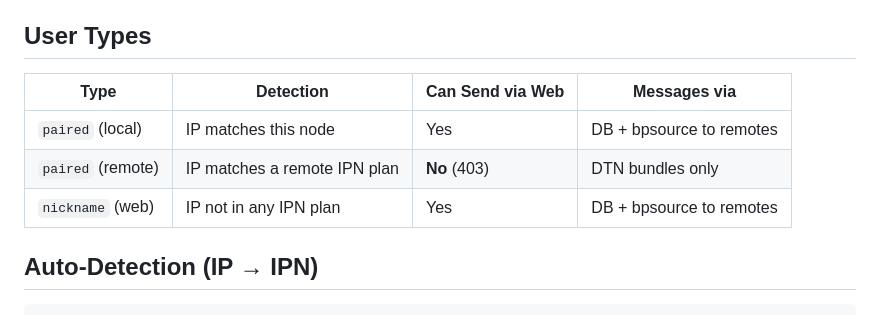
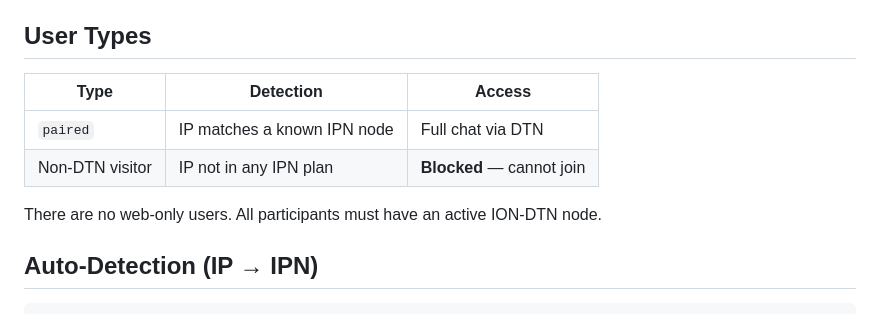
Before and after one commit to anamolsapkota/dtn-chat, a Markdown page: ARCHITECTURE.md, the part around one of its changes. GitHub-like rendering.

```diff
--- a/ARCHITECTURE.md
+++ b/ARCHITECTURE.md
@@ -202,11 +244,12 @@ SQLite: chat.db
 
 ## User Types
 
-| Type | Detection | Can Send via Web | Messages via |
-|------|-----------|-----------------|-------------|
-| `paired` (local) | IP matches this node | Yes | DB + bpsource to remotes |
-| `paired` (remote) | IP matches a remote IPN plan | **No** (403) | DTN bundles only |
-| `nickname` (web) | IP not in any IPN plan | Yes | DB + bpsource to remotes |
+| Type | Detection | Access |
+|------|-----------|--------|
+| `paired` | IP matches a known IPN node | Full chat via DTN |
+| Non-DTN visitor | IP not in any IPN plan | **Blocked** — cannot join |
+
+There are no web-only users. All participants must have an active ION-DTN node.
 
 ## Auto-Detection (IP → IPN)
 
```
Also changed, not shown: other parts of ARCHITECTURE.md (+85 -43 lines).
